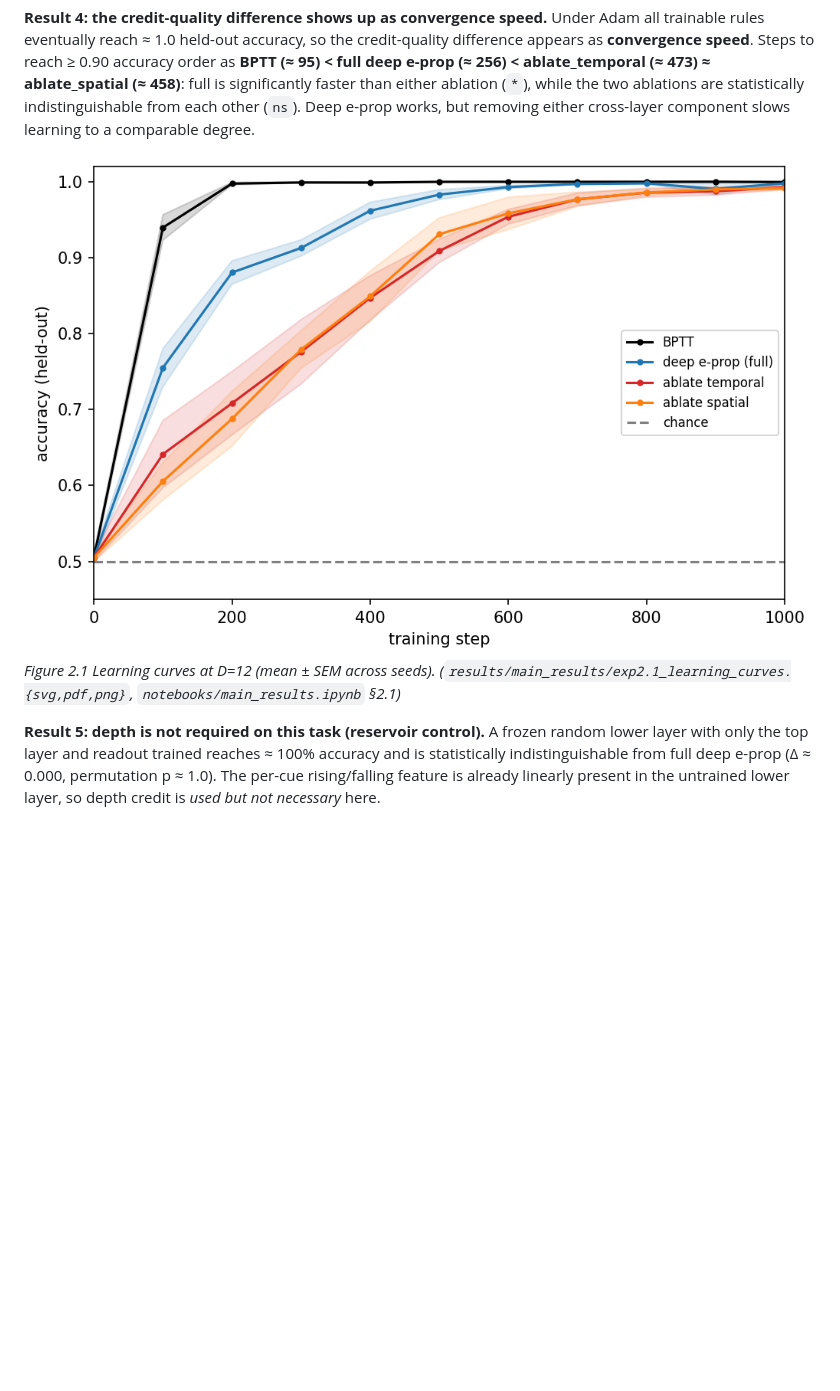
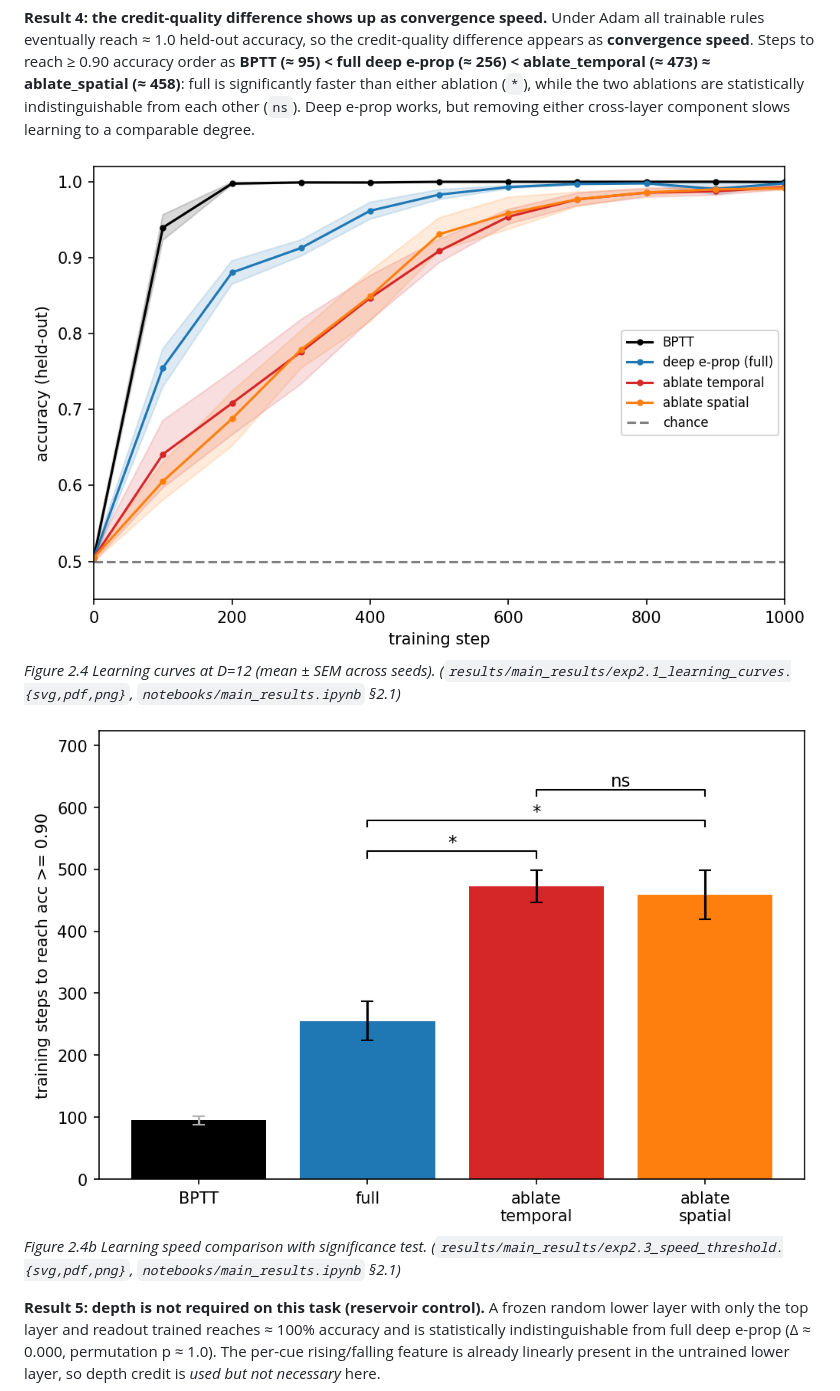
Before and after one commit to simonpeter02/e-prop-in-deep-networks, a Markdown page: technical_note.md, the part around one of its changes. Rendered like a GitHub page; blank space fills up the shorter version.

```diff
--- a/technical_note.md
+++ b/technical_note.md
@@ -159,8 +159,11 @@ full is significantly faster than either ablation (`*`), while the two ablations
 statistically indistinguishable from each other (`ns`). Deep e-prop works, but removing either
 cross-layer component slows learning to a comparable degree.
 
-![Figure 2.1  Learning curves at D=12 (mean ± SEM across seeds).](results/main_results/exp2.1_learning_curves.png)
-*Figure 2.1  Learning curves at D=12 (mean ± SEM across seeds). (`results/main_results/exp2.1_learning_curves.{svg,pdf,png}`, `notebooks/main_results.ipynb` §2.1)*
+![Figure 2.4 Learning curves at D=12 (mean ± SEM across seeds).](results/main_results/exp2.1_learning_curves.png)
+*Figure 2.4 Learning curves at D=12 (mean ± SEM across seeds). (`results/main_results/exp2.1_learning_curves.{svg,pdf,png}`, `notebooks/main_results.ipynb` §2.1)*
+
+![Figure 2.4b Learning speed comparison with significance test. (mean ± SEM across seeds).](results/main_results/exp2.3_speed_threshold.png)
+*Figure 2.4b Learning speed comparison with significance test. (`results/main_results/exp2.3_speed_threshold.{svg,pdf,png}`, `notebooks/main_results.ipynb` §2.1)*
 
 **Result 5: depth is not required on this task (reservoir control).**
 A frozen random lower layer with only the top layer and readout trained reaches ≈ 100%
```
Also changed, not shown: other parts of technical_note.md (+17 -17 lines).
